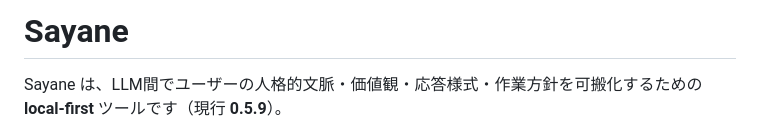
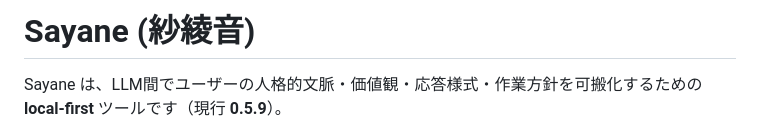
Before and after one commit to zyx-corporation/sayane, a Markdown page: README.ja.md, the part around the change. GitHub-like rendering.

Commit message:
docs: add kanji name to Japanese README title
Align README.ja.md heading with README.md (Sayane / 紗綾音).

Co-authored-by: Cursor <cursoragent@cursor.com>

```diff
--- a/README.ja.md
+++ b/README.ja.md
@@ -1,4 +1,4 @@
-# Sayane
+# Sayane (紗綾音)
 
 Sayane は、LLM間でユーザーの人格的文脈・価値観・応答様式・作業方針を可搬化するための **local-first** ツールです（現行 **0.5.9**）。
 
```
